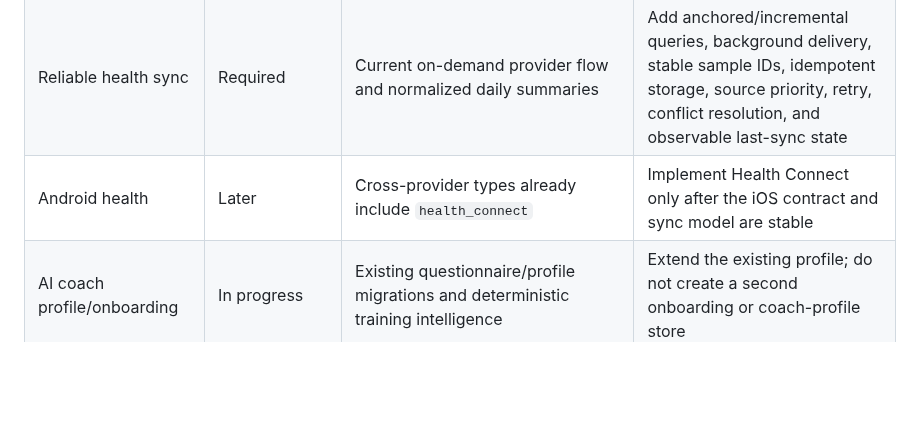
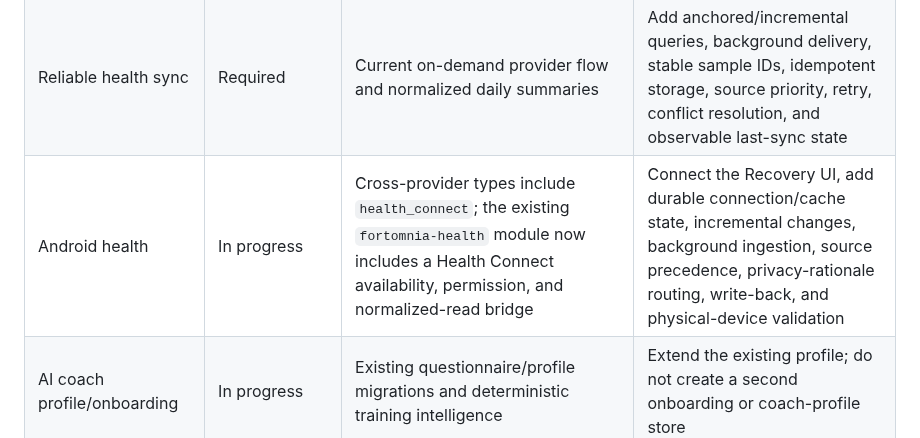
Before and after one commit to Fortomnia-LLC/Fortomnia, a Markdown page: docs/BUILD_OBJECTIVES.md, the part around the change. GitHub-like rendering; blank space fills up the shorter version.

Commit message:
Mark Android Health Connect in progress

```diff
--- a/docs/BUILD_OBJECTIVES.md
+++ b/docs/BUILD_OBJECTIVES.md
@@ -31,7 +31,7 @@ Status legend: **Complete foundation** = usable groundwork exists but may still
 | iPhone and Lock Screen widgets | Required | Recovery, workout, and reminder data already exist in the iPhone app | Add WidgetKit Home Screen and Lock Screen widgets for recovery freshness, next workout/current session, and safe quick actions; use App Groups for minimal shared snapshots, deep-link into Fortomnia, handle stale/empty states, refresh within system limits, and redact sensitive health details while the device is locked |
 | Workout recording and HealthKit write-back | In progress | Native module declares workout/body write types, but the current product flow is read-oriented | Implement workout-session lifecycle, permission UX, write-back, duplicate prevention, and—where architecture permits—Watch/iPhone workout mirroring |
 | Reliable health sync | Required | Current on-demand provider flow and normalized daily summaries | Add anchored/incremental queries, background delivery, stable sample IDs, idempotent storage, source priority, retry, conflict resolution, and observable last-sync state |
-| Android health | Later | Cross-provider types already include `health_connect` | Implement Health Connect only after the iOS contract and sync model are stable |
+| Android health | In progress | Cross-provider types include `health_connect`; the existing `fortomnia-health` module now includes a Health Connect availability, permission, and normalized-read bridge | Connect the Recovery UI, add durable connection/cache state, incremental changes, background ingestion, source precedence, privacy-rationale routing, write-back, and physical-device validation |
 | AI coach profile/onboarding | In progress | Existing questionnaire/profile migrations and deterministic training intelligence | Extend the existing profile; do not create a second onboarding or coach-profile store |
 | AI coaching runtime | Required | Premium AI design and `user_entitlements` architecture are documented in [PREMIUM_AI_COACH.md](./PREMIUM_AI_COACH.md) | Add protected server-side model execution, structured training/recovery context, consent, rate limits, cost controls, auditability, data deletion, and graceful deterministic fallback |
 | AI coaching behaviors | Required | Deterministic progression and recovery guidance already provide safe inputs | Add weekly review, readiness-aware recommendations, exercise substitutions, explanations and confidence, explicit user confirmation before plan changes, and conversational history boundaries |
```
